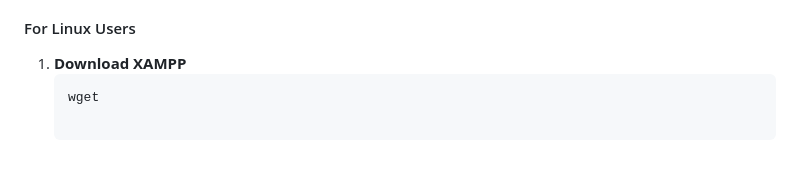
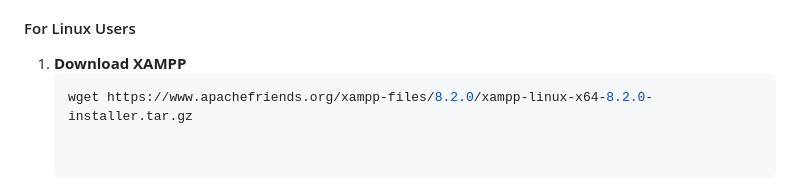
Before and after one commit to najeebahmad07/cravecart, a Markdown page: README.md, the part around the change. Drawn GitHub-style.

````diff
--- a/README.md
+++ b/README.md
@@ -351,4 +351,4 @@ XAMPP is a cross-platform package containing Apache, MySQL, and PHP. Follow thes
 
 1. **Download XAMPP**
    ```bash
-   wget
+   wget https://www.apachefriends.org/xampp-files/8.2.0/xampp-linux-x64-8.2.0-installer.tar.gz
````
